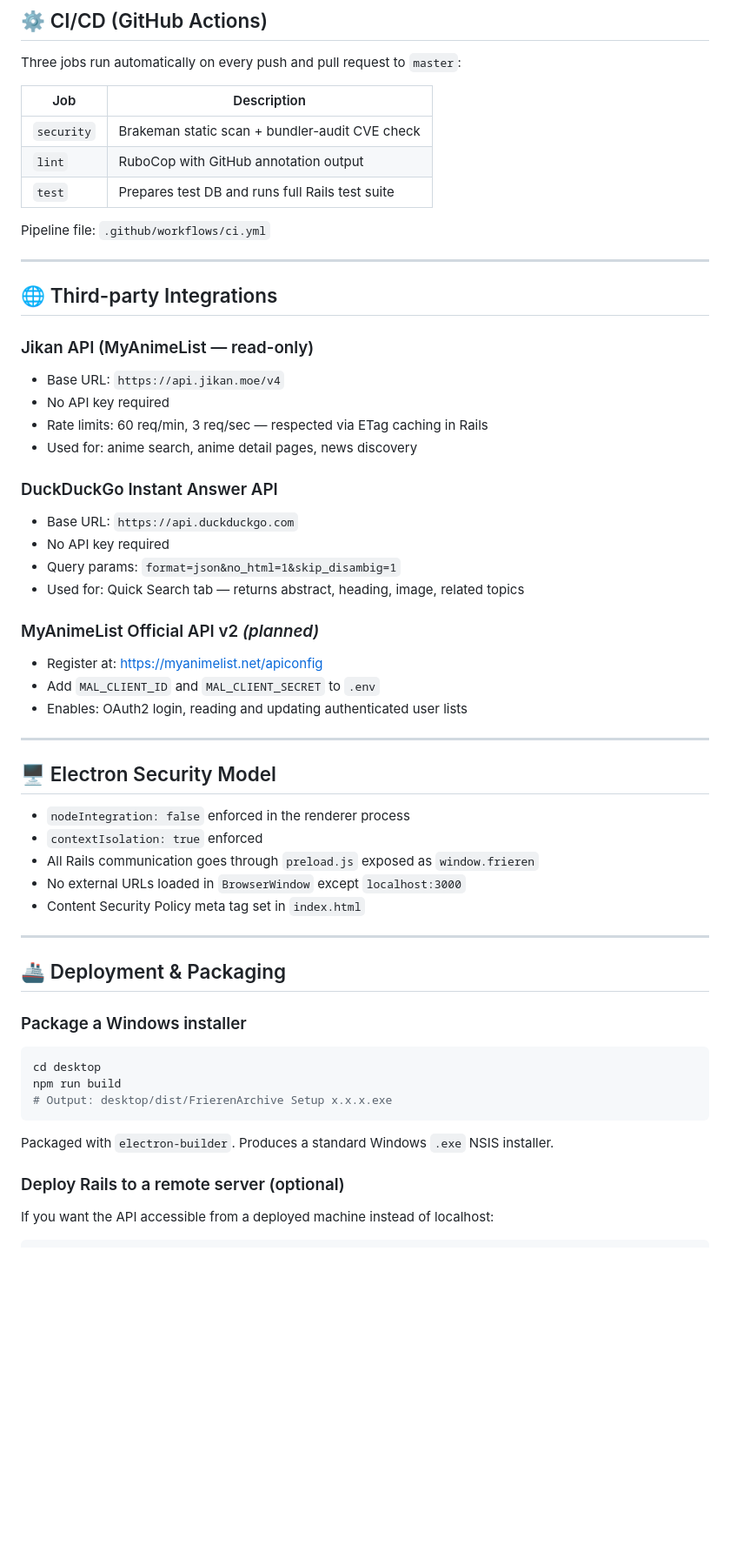
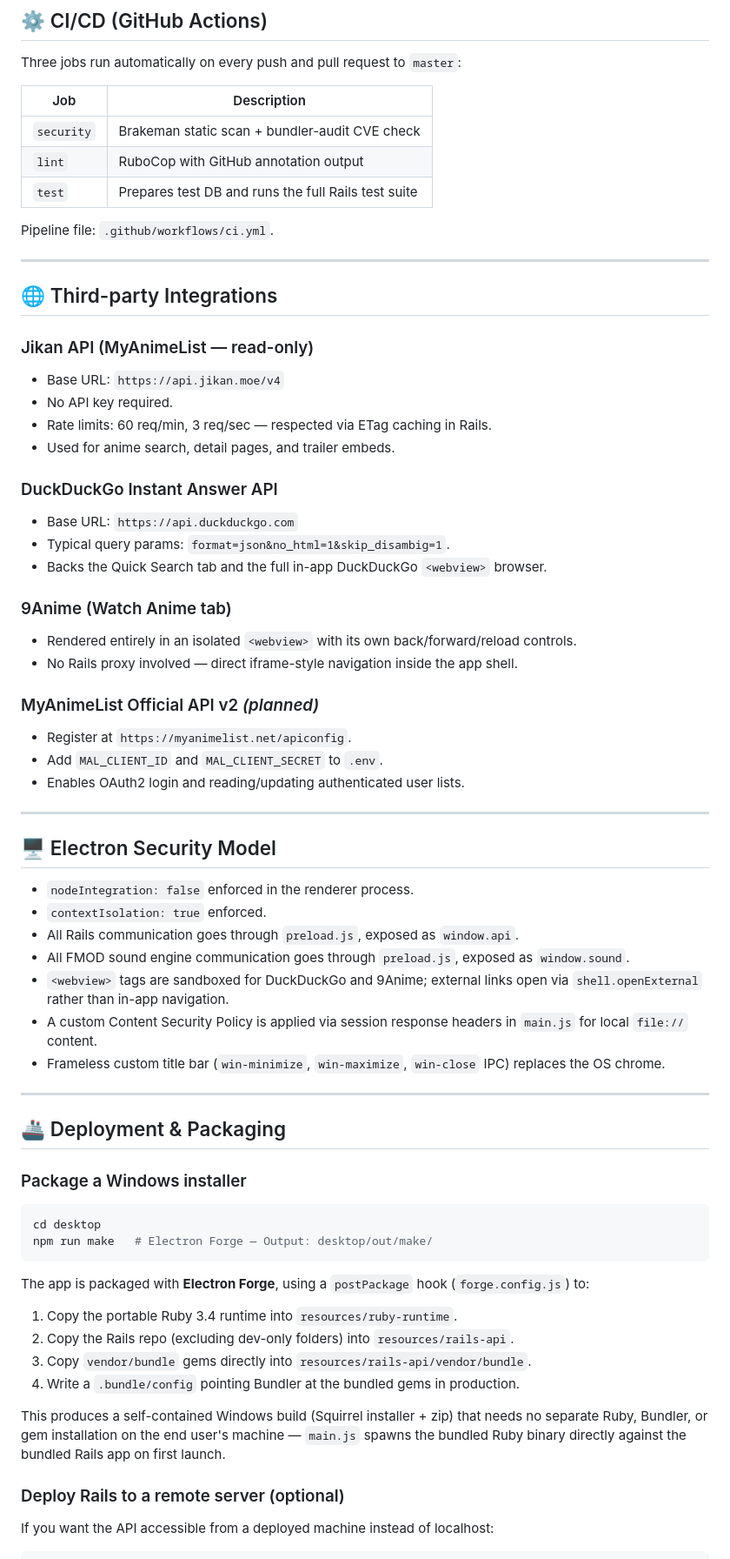
Before and after one commit to AstralCloud-SZA/FrierenAnimeArchive, a Markdown page: README.md, the part around one of its changes. Shown at 87% size. GitHub-like rendering; blank space fills up the shorter version.

````diff
--- a/README.md
+++ b/README.md
@@ -278,44 +317,53 @@ bundle exec bundler-audit check --update
 
 Three jobs run automatically on every push and pull request to `master`:
 
-| Job        | Description                                     |
-|------------|-------------------------------------------------|
-| `security` | Brakeman static scan + bundler-audit CVE check  |
-| `lint`     | RuboCop with GitHub annotation output           |
-| `test`     | Prepares test DB and runs full Rails test suite |
+| Job | Description |
+|------------|--------------------------------------------------|
+| `security` | Brakeman static scan + bundler-audit CVE check |
+| `lint` | RuboCop with GitHub annotation output |
+| `test` | Prepares test DB and runs the full Rails test suite |
 
-Pipeline file: `.github/workflows/ci.yml`
+Pipeline file: `.github/workflows/ci.yml`.
 
 ---
 
 ## 🌐 Third-party Integrations
 
 ### Jikan API (MyAnimeList — read-only)
+
 - Base URL: `https://api.jikan.moe/v4`
-- No API key required
-- Rate limits: 60 req/min, 3 req/sec — respected via ETag caching in Rails
-- Used for: anime search, anime detail pages, news discovery
+- No API key required.
+- Rate limits: 60 req/min, 3 req/sec — respected via ETag caching in Rails.
+- Used for anime search, detail pages, and trailer embeds.
 
 ### DuckDuckGo Instant Answer API
+
 - Base URL: `https://api.duckduckgo.com`
-- No API key required
-- Query params: `format=json&no_html=1&skip_disambig=1`
-- Used for: Quick Search tab — returns abstract, heading, image, related topics
+- Typical query params: `format=json&no_html=1&skip_disambig=1`.
+- Backs the Quick Search tab and the full in-app DuckDuckGo `<webview>` browser.
+
+### 9Anime (Watch Anime tab)
+
+- Rendered entirely in an isolated `<webview>` with its own back/forward/reload controls.
+- No Rails proxy involved — direct iframe-style navigation inside the app shell.
 
 ### MyAnimeList Official API v2 *(planned)*
-- Register at: https://myanimelist.net/apiconfig
-- Add `MAL_CLIENT_ID` and `MAL_CLIENT_SECRET` to `.env`
-- Enables: OAuth2 login, reading and updating authenticated user lists
+
+- Register at `https://myanimelist.net/apiconfig`.
+- Add `MAL_CLIENT_ID` and `MAL_CLIENT_SECRET` to `.env`.
+- Enables OAuth2 login and reading/updating authenticated user lists.
 
 ---
 
 ## 🖥️ Electron Security Model
 
-- `nodeIntegration: false` enforced in the renderer process
-- `contextIsolation: true` enforced
-- All Rails communication goes through `preload.js` exposed as `window.frieren`
-- No external URLs loaded in `BrowserWindow` except `localhost:3000`
-- Content Security Policy meta tag set in `index.html`
+- `nodeIntegration: false` enforced in the renderer process.
+- `contextIsolation: true` enforced.
+- All Rails communication goes through `preload.js`, exposed as `window.api`.
+- All FMOD sound engine communication goes through `preload.js`, exposed as `window.sound`.
+- `<webview>` tags are sandboxed for DuckDuckGo and 9Anime; external links open via `shell.openExternal` rather than in-app navigation.
+- A custom Content Security Policy is applied via session response headers in `main.js` for local `file://` content.
+- Frameless custom title bar (`win-minimize`, `win-maximize`, `win-close` IPC) replaces the OS chrome.
 
 ---
 
@@ -325,11 +373,17 @@ Pipeline file: `.github/workflows/ci.yml`
 
 ```bash
 cd desktop
-npm run build
-# Output: desktop/dist/FrierenArchive Setup x.x.x.exe
+npm run make   # Electron Forge — Output: desktop/out/make/
 ```
 
-Packaged with `electron-builder`. Produces a standard Windows `.exe` NSIS installer.
+The app is packaged with **Electron Forge**, using a `postPackage` hook (`forge.config.js`) to:
+
+1. Copy the portable Ruby 3.4 runtime into `resources/ruby-runtime`.
+2. Copy the Rails repo (excluding dev-only folders) into `resources/rails-api`.
+3. Copy `vendor/bundle` gems directly into `resources/rails-api/vendor/bundle`.
+4. Write a `.bundle/config` pointing Bundler at the bundled gems in production.
+
+This produces a self-contained Windows build (Squirrel installer + zip) that needs no separate Ruby, Bundler, or gem installation on the end user's machine — `main.js` spawns the bundled Ruby binary directly against the bundled Rails app on first launch.
 
 ### Deploy Rails to a remote server (optional)
 
````
Also changed, not shown: other parts of README.md (+153 -120 lines).
